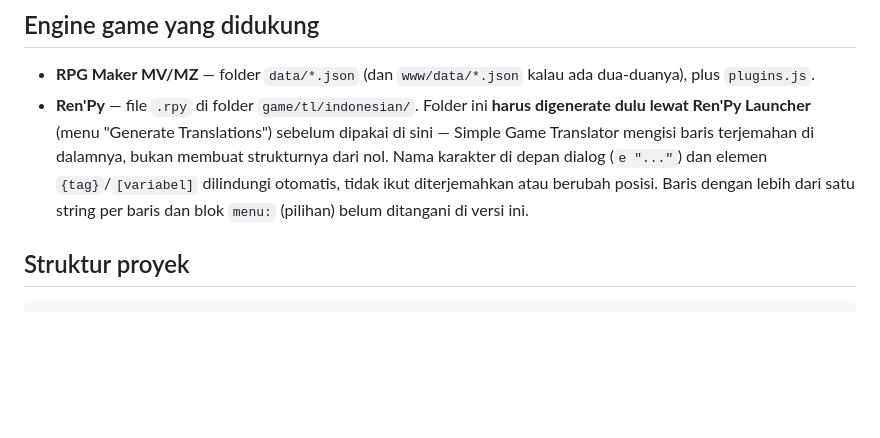
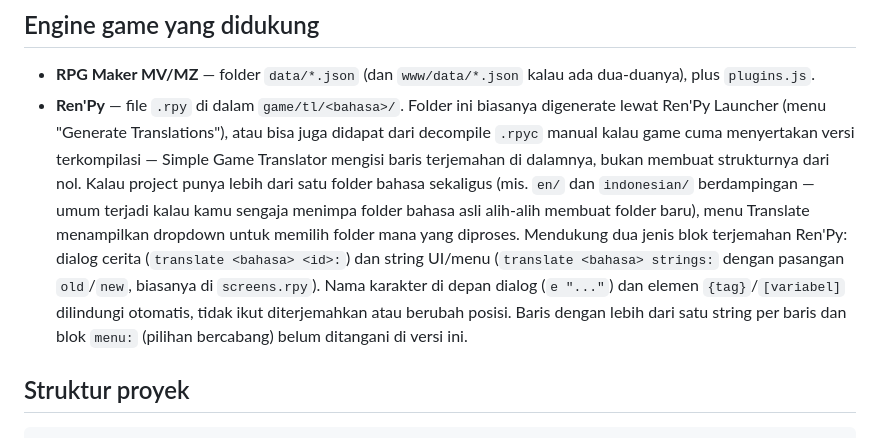
Before and after one commit to Nekoomaruu/simple-game-translator, a Markdown page: README.md, the part around the change. Drawn GitHub-style; blank space fills up the shorter version.

Commit message:
Revise Ren'Py translation instructions in README
Updated Ren'Py section with new folder structure and translation handling details.

```diff
--- a/README.md
+++ b/README.md
@@ -42,7 +42,7 @@ Untuk teks berbahasa Jepang, aktifkan opsi estafet di Dashboard: game diterjemah
 ## Engine game yang didukung
 
 - **RPG Maker MV/MZ** — folder `data/*.json` (dan `www/data/*.json` kalau ada dua-duanya), plus `plugins.js`.
-- **Ren'Py** — file `.rpy` di folder `game/tl/indonesian/`. Folder ini **harus digenerate dulu lewat Ren'Py Launcher** (menu "Generate Translations") sebelum dipakai di sini — Simple Game Translator mengisi baris terjemahan di dalamnya, bukan membuat strukturnya dari nol. Nama karakter di depan dialog (`e "..."`) dan elemen `{tag}`/`[variabel]` dilindungi otomatis, tidak ikut diterjemahkan atau berubah posisi. Baris dengan lebih dari satu string per baris dan blok `menu:` (pilihan) belum ditangani di versi ini.
+- **Ren'Py** — file `.rpy` di dalam `game/tl/<bahasa>/`. Folder ini biasanya digenerate lewat Ren'Py Launcher (menu "Generate Translations"), atau bisa juga didapat dari decompile `.rpyc` manual kalau game cuma menyertakan versi terkompilasi — Simple Game Translator mengisi baris terjemahan di dalamnya, bukan membuat strukturnya dari nol. Kalau project punya lebih dari satu folder bahasa sekaligus (mis. `en/` dan `indonesian/` berdampingan — umum terjadi kalau kamu sengaja menimpa folder bahasa asli alih-alih membuat folder baru), menu Translate menampilkan dropdown untuk memilih folder mana yang diproses. Mendukung dua jenis blok terjemahan Ren'Py: dialog cerita (`translate <bahasa> <id>:`) dan string UI/menu (`translate <bahasa> strings:` dengan pasangan `old`/`new`, biasanya di `screens.rpy`). Nama karakter di depan dialog (`e "..."`) dan elemen `{tag}`/`[variabel]` dilindungi otomatis, tidak ikut diterjemahkan atau berubah posisi. Baris dengan lebih dari satu string per baris dan blok `menu:` (pilihan bercabang) belum ditangani di versi ini.
 
 ## Struktur proyek
 
```
